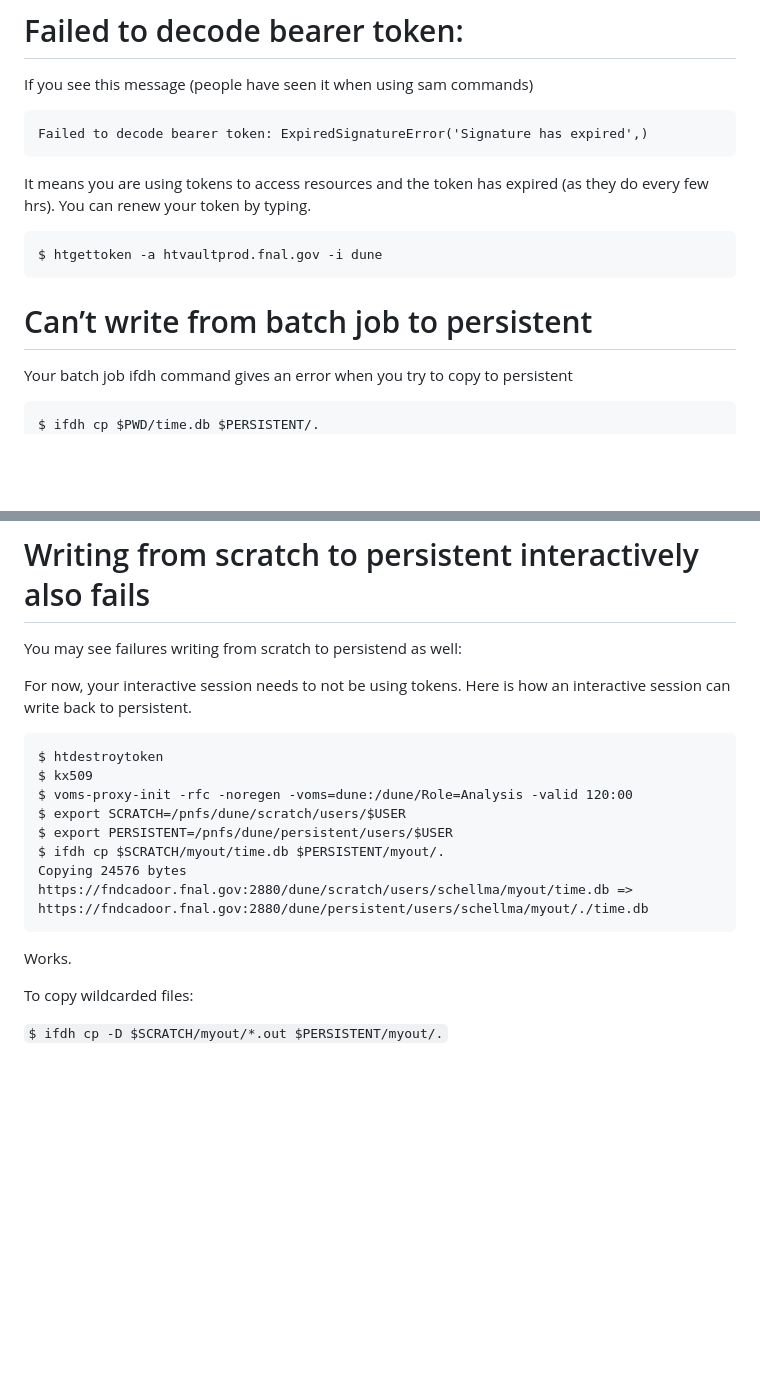
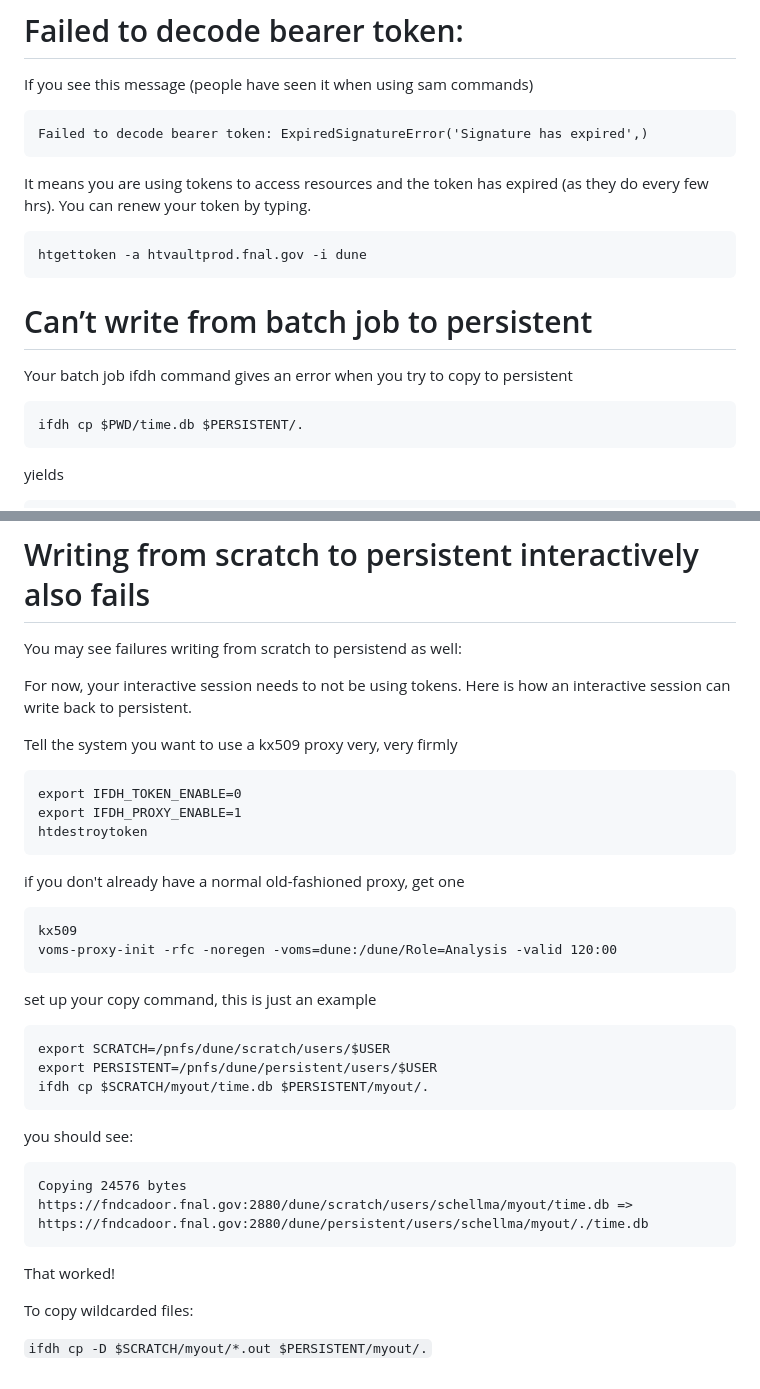
Before and after one commit to DUNE/FAQ, a Markdown page: TokenRelatedMessages.md, 2 parts joined by grey strips. GitHub-like rendering; blank space fills up the shorter version.

Commit message:
Update TokenRelatedMessages.md
Add in Ken's voodoo

````diff
--- a/TokenRelatedMessages.md
+++ b/TokenRelatedMessages.md
@@ -43,7 +43,7 @@ Failed to decode bearer token: ExpiredSignatureError('Signature has expired',)
 It means you are using tokens to access resources and the token has expired (as they do every few hrs). You can renew your token by typing.
 
 ```
-$ htgettoken -a htvaultprod.fnal.gov -i dune
+htgettoken -a htvaultprod.fnal.gov -i dune
 ```
 
 # Can’t write from batch job to persistent
@@ -51,7 +51,10 @@ $ htgettoken -a htvaultprod.fnal.gov -i dune
 Your batch job ifdh command gives an error when you try to copy to persistent
 
 ```
-$ ifdh cp $PWD/time.db $PERSISTENT/.
+ifdh cp $PWD/time.db $PERSISTENT/.
+```
+yields
+```
 Copying 16384 bytes file:///dune/data/users/schellma/LArWrapperExample/time.db => https://fndcadoor.fnal.gov:2880/dune/persistent/users/schellma/./time.db
 gfal-copy error: 17 (File exists) - TRANSFER ERROR: Copy failed (streamed). Last attempt: HTTP 403 : Permission refused  (destination)
 Perhaps you forgot a -D to indicate destination is a directory?
@@ -69,18 +72,35 @@ You may see failures writing from scratch to persistend as well:
 
 For now, your interactive session needs to not be using tokens.  Here is how an interactive session can write back to persistent.
 
+Tell the system you want to use a kx509 proxy very, very firmly
+
 ```
-$ htdestroytoken
-$ kx509
-$ voms-proxy-init -rfc -noregen -voms=dune:/dune/Role=Analysis -valid 120:00
-$ export SCRATCH=/pnfs/dune/scratch/users/$USER
-$ export PERSISTENT=/pnfs/dune/persistent/users/$USER
-$ ifdh cp $SCRATCH/myout/time.db $PERSISTENT/myout/.
+export IFDH_TOKEN_ENABLE=0
+export IFDH_PROXY_ENABLE=1
+htdestroytoken
+```
+
+if you don't already have a normal old-fashioned proxy, get one
+
+```
+kx509
+voms-proxy-init -rfc -noregen -voms=dune:/dune/Role=Analysis -valid 120:00
+```
+
+set up your copy command, this is just an example
+
+```
+export SCRATCH=/pnfs/dune/scratch/users/$USER
+export PERSISTENT=/pnfs/dune/persistent/users/$USER
+ifdh cp $SCRATCH/myout/time.db $PERSISTENT/myout/.
+```
+you should see:
+```
 Copying 24576 bytes https://fndcadoor.fnal.gov:2880/dune/scratch/users/schellma/myout/time.db => https://fndcadoor.fnal.gov:2880/dune/persistent/users/schellma/myout/./time.db
 ```
 
-Works.
+That worked!
 
 To copy wildcarded files:
 
-```$ ifdh cp -D $SCRATCH/myout/*.out $PERSISTENT/myout/.```
+```ifdh cp -D $SCRATCH/myout/*.out $PERSISTENT/myout/.```
````
Also changed, not shown: other parts of TokenRelatedMessages.md (+3 -3 lines).
